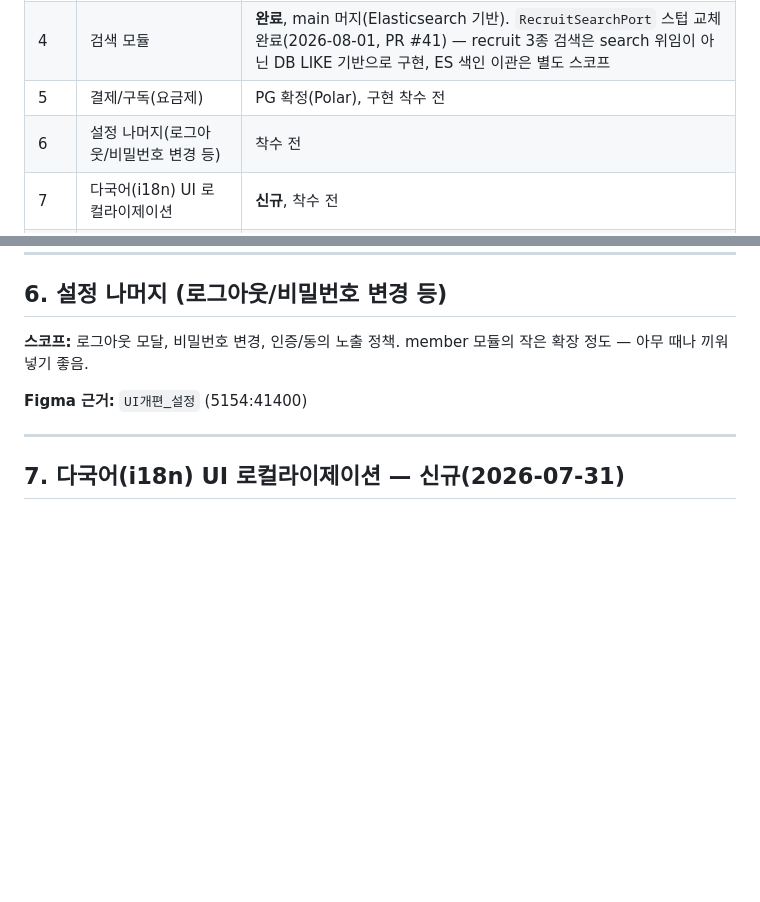
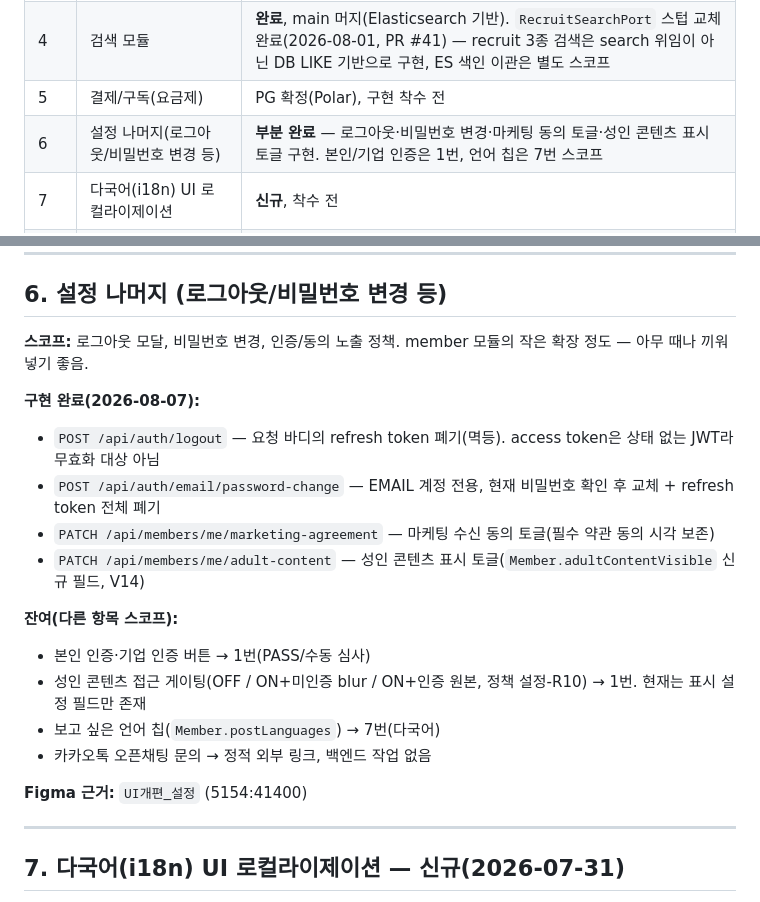
Before and after one commit to pack-in/at-crew-backend, a Markdown page: docs/roadmap.md, 2 parts joined by grey strips. Drawn GitHub-style; blank space fills up the shorter version.

Commit message:
docs: roadmap §6 설정 나머지 구현 범위·잔여 항목 반영

```diff
--- a/docs/roadmap.md
+++ b/docs/roadmap.md
@@ -33,7 +33,7 @@
 | 3 | 기업 계정/프로필 모듈 | **완료**, main 머지(`ab61508`) |
 | 4 | 검색 모듈 | **완료**, main 머지(Elasticsearch 기반). `RecruitSearchPort` 스텁 교체 완료(2026-08-01, PR #41) — recruit 3종 검색은 search 위임이 아닌 DB LIKE 기반으로 구현, ES 색인 이관은 별도 스코프 |
 | 5 | 결제/구독(요금제) | PG 확정(Polar), 구현 착수 전 |
-| 6 | 설정 나머지(로그아웃/비밀번호 변경 등) | 착수 전 |
+| 6 | 설정 나머지(로그아웃/비밀번호 변경 등) | **부분 완료** — 로그아웃·비밀번호 변경·마케팅 동의 토글·성인 콘텐츠 표시 토글 구현. 본인/기업 인증은 1번, 언어 칩은 7번 스코프 |
 | 7 | 다국어(i18n) UI 로컬라이제이션 | **신규**, 착수 전 |
 | 8 | 관리자/모더레이션 콘솔 | **신규**, 착수 전 |
 | 9 | 소셜 공유 메타(OG 카드) | **신규**, 착수 전 |
@@ -166,6 +166,18 @@ recruit/기업 프로필과 병렬 진행 중이라 별도 워크트리(`worktre
 
 **스코프:** 로그아웃 모달, 비밀번호 변경, 인증/동의 노출 정책. member 모듈의 작은 확장 정도 — 아무 때나 끼워 넣기 좋음.
 
+**구현 완료(2026-08-07):**
+- `POST /api/auth/logout` — 요청 바디의 refresh token 폐기(멱등). access token은 상태 없는 JWT라 무효화 대상 아님
+- `POST /api/auth/email/password-change` — EMAIL 계정 전용, 현재 비밀번호 확인 후 교체 + refresh token 전체 폐기
+- `PATCH /api/members/me/marketing-agreement` — 마케팅 수신 동의 토글(필수 약관 동의 시각 보존)
+- `PATCH /api/members/me/adult-content` — 성인 콘텐츠 표시 토글(`Member.adultContentVisible` 신규 필드, V14)
+
+**잔여(다른 항목 스코프):**
+- 본인 인증·기업 인증 버튼 → 1번(PASS/수동 심사)
+- 성인 콘텐츠 접근 게이팅(OFF / ON+미인증 blur / ON+인증 원본, 정책 설정-R10) → 1번. 현재는 표시 설정 필드만 존재
+- 보고 싶은 언어 칩(`Member.postLanguages`) → 7번(다국어)
+- 카카오톡 오픈채팅 문의 → 정적 외부 링크, 백엔드 작업 없음
+
 **Figma 근거:** `UI개편_설정` (5154:41400)
 
 ---
```
